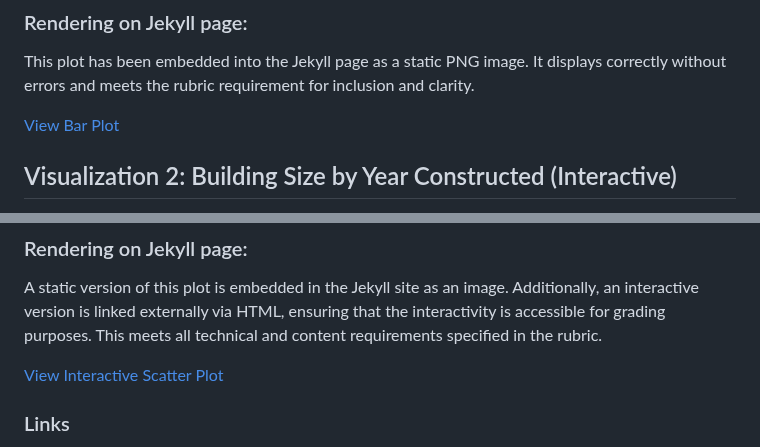
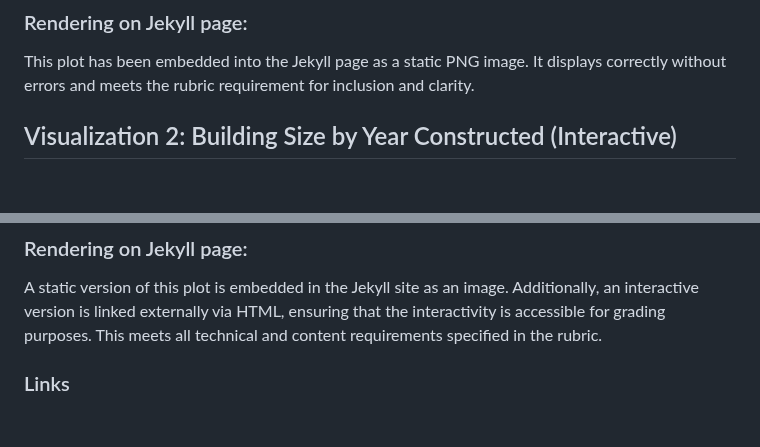
Before and after one commit to Mallikarjun-2001/Data-Viz-hw5, a Markdown page: index.md, 2 parts joined by grey strips. Drawn GitHub-style; blank space fills up the shorter version.

```diff
--- a/index.md
+++ b/index.md
@@ -15,9 +15,6 @@ Prior to plotting, the data was cleaned by removing rows with missing or blank C
 
 ### Rendering on Jekyll page:
 This plot has been embedded into the Jekyll page as a static PNG image. It displays correctly without errors and meets the rubric requirement for inclusion and clarity.
-
-[View Bar Plot](bar_chart.html)
-
 
 ## Visualization 2: Building Size by Year Constructed (Interactive)
 
@@ -41,8 +38,6 @@ The dropdown is implemented using alt.binding_select() and selection_single, and
 ### Rendering on Jekyll page:
 A static version of this plot is embedded in the Jekyll site as an image. Additionally, an interactive version is linked externally via HTML, ensuring that the interactivity is accessible for grading purposes. This meets all technical and content requirements specified in the rubric.
 
-[View Interactive Scatter Plot](scatter_plot.html)
-
 ### Links
 - [The Data](https://raw.githubusercontent.com/UIUC-iSchool-DataViz/is445_data/main/building_inventory.csv)
 - [The Analysis](https://github.com/Mallikarjun-2001/Data-Viz-hw5/blob/main/building_plots.ipynb)
```
